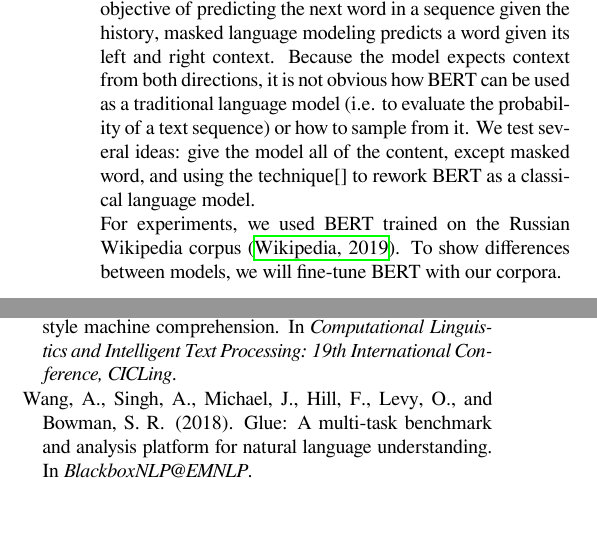
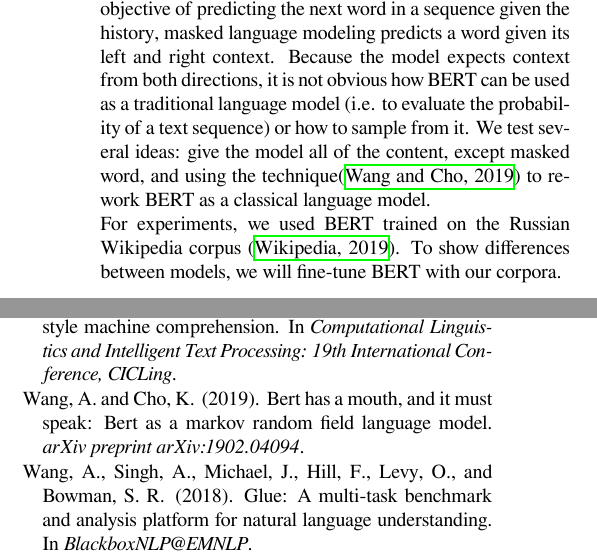
Before and after one commit to semensorokin/language-model-comparing-paper-tex, a LaTeX document (paper.tex, which reads paper.bib): two parts of the columns of pages 3 and 10 of 10, joined at a grey line, cut so that both start at the same text, the shorter picture padded with empty space. Compiled offline with XeLaTeX.

Commit message:
Updates from Overleaf

```diff
--- a/paper.bib
+++ b/paper.bib
@@ -232,3 +232,9 @@
 	year = 2019,
 	booktitle = {Pacific-Asia Conference on Knowledge Discovery and Data Mining.}
 }
+@article{wang2019bert_lm,
+  title={Bert has a mouth, and it must speak: Bert as a markov random field language model},
+  author={Wang, Alex and Cho, Kyunghyun},
+  journal={arXiv preprint arXiv:1902.04094},
+  year={2019}
+}
--- a/paper.tex
+++ b/paper.tex
@@ -146,7 +146,7 @@ A one-layer long short-term memory (LSTM) recurrent neural network model was use
 \head{BERT}
 
 Bidirectional Encoder Representations from Transformers
-(BERT) \cite{bert} is trained on a masked language modeling objective. Unlike a traditional language modeling objective of predicting the next word in a sequence given the history, masked language modeling predicts a word given its left and right context. Because the model expects context from both directions, it is not obvious how BERT can be used as a traditional language model (i.e. to evaluate the probability of a text sequence) or how to sample from it. We test several ideas: give the model all of the content, except masked word, and using the technique[] to rework BERT as a classical language model.
+(BERT) \cite{bert} is trained on a masked language modeling objective. Unlike a traditional language modeling objective of predicting the next word in a sequence given the history, masked language modeling predicts a word given its left and right context. Because the model expects context from both directions, it is not obvious how BERT can be used as a traditional language model (i.e. to evaluate the probability of a text sequence) or how to sample from it. We test several ideas: give the model all of the content, except masked word, and using the technique\cite{wang2019bert_lm} to rework BERT as a classical language model.
 
 For experiments, we used BERT trained on the Russian Wikipedia corpus
 \cite{ruwiki}. To show differences between models, we will fine-tune BERT with our corpora.
```
